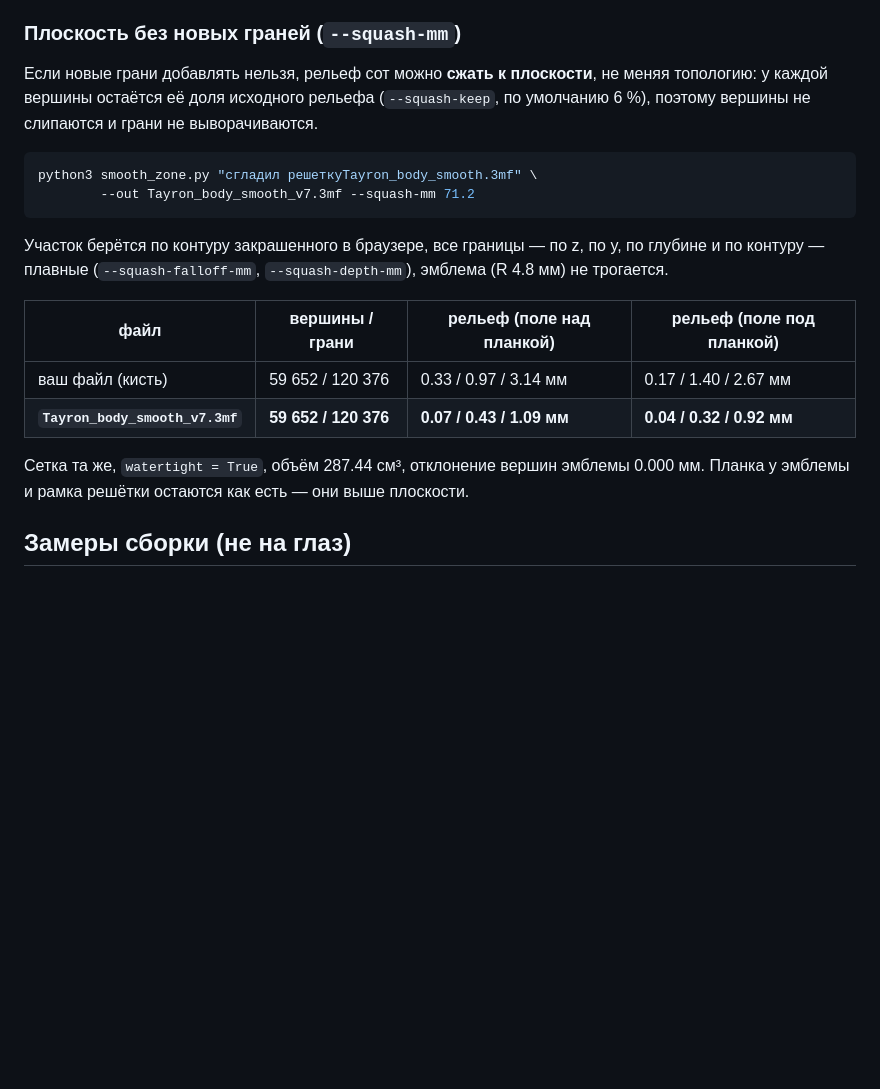
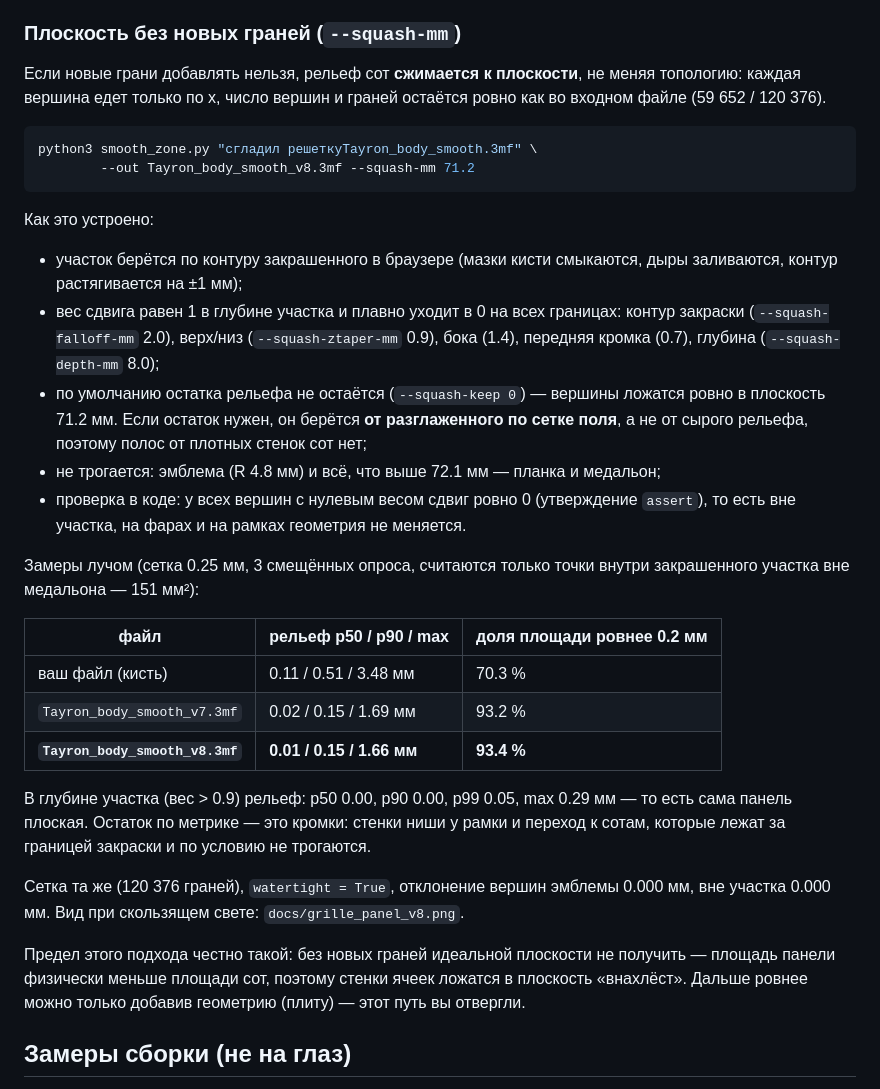
Before and after one commit to aidarbreeze/tayron, a Markdown page: README.md, the part around the change. Drawn GitHub-style; blank space fills up the shorter version.

Commit message:
Второй проход плоскости без новых граней: остатка нет, Tayron_body_smooth_v8.3mf
Co-authored-by: arena-agent <297053741+arena-agent@users.noreply.github.com>

````diff
--- a/README.md
+++ b/README.md
@@ -283,26 +283,49 @@ python3 smooth_zone.py "сгладил решеткуTayron_body_smooth.3mf" \
 
 ### Плоскость без новых граней (`--squash-mm`)
 
-Если новые грани добавлять нельзя, рельеф сот можно **сжать к плоскости**, не меняя
-топологию: у каждой вершины остаётся её доля исходного рельефа (`--squash-keep`,
-по умолчанию 6 %), поэтому вершины не слипаются и грани не выворачиваются.
+Если новые грани добавлять нельзя, рельеф сот **сжимается к плоскости**, не меняя
+топологию: каждая вершина едет только по x, число вершин и граней остаётся ровно
+как во входном файле (59 652 / 120 376).
 
 ```bash
 python3 smooth_zone.py "сгладил решеткуTayron_body_smooth.3mf" \
-        --out Tayron_body_smooth_v7.3mf --squash-mm 71.2
+        --out Tayron_body_smooth_v8.3mf --squash-mm 71.2
 ```
 
-Участок берётся по контуру закрашенного в браузере, все границы — по z, по y, по
-глубине и по контуру — плавные (`--squash-falloff-mm`, `--squash-depth-mm`),
-эмблема (R 4.8 мм) не трогается.
+Как это устроено:
 
-| файл | вершины / грани | рельеф (поле над планкой) | рельеф (поле под планкой) |
-|---|---|---|---|
-| ваш файл (кисть) | 59 652 / 120 376 | 0.33 / 0.97 / 3.14 мм | 0.17 / 1.40 / 2.67 мм |
-| **`Tayron_body_smooth_v7.3mf`** | **59 652 / 120 376** | **0.07 / 0.43 / 1.09 мм** | **0.04 / 0.32 / 0.92 мм** |
+* участок берётся по контуру закрашенного в браузере (мазки кисти смыкаются,
+  дыры заливаются, контур растягивается на ±1 мм);
+* вес сдвига равен 1 в глубине участка и плавно уходит в 0 на всех границах:
+  контур закраски (`--squash-falloff-mm` 2.0), верх/низ (`--squash-ztaper-mm`
+  0.9), бока (1.4), передняя кромка (0.7), глубина (`--squash-depth-mm` 8.0);
+* по умолчанию остатка рельефа не остаётся (`--squash-keep 0`) — вершины ложатся
+  ровно в плоскость 71.2 мм. Если остаток нужен, он берётся **от разглаженного по
+  сетке поля**, а не от сырого рельефа, поэтому полос от плотных стенок сот нет;
+* не трогается: эмблема (R 4.8 мм) и всё, что выше 72.1 мм — планка и медальон;
+* проверка в коде: у всех вершин с нулевым весом сдвиг ровно 0 (утверждение
+  `assert`), то есть вне участка, на фарах и на рамках геометрия не меняется.
 
-Сетка та же, `watertight = True`, объём 287.44 см³, отклонение вершин эмблемы
-0.000 мм. Планка у эмблемы и рамка решётки остаются как есть — они выше плоскости.
+Замеры лучом (сетка 0.25 мм, 3 смещённых опроса, считаются только точки внутри
+закрашенного участка вне медальона — 151 мм²):
+
+| файл | рельеф p50 / p90 / max | доля площади ровнее 0.2 мм |
+|---|---|---|
+| ваш файл (кисть) | 0.11 / 0.51 / 3.48 мм | 70.3 % |
+| `Tayron_body_smooth_v7.3mf` | 0.02 / 0.15 / 1.69 мм | 93.2 % |
+| **`Tayron_body_smooth_v8.3mf`** | **0.01 / 0.15 / 1.66 мм** | **93.4 %** |
+
+В глубине участка (вес > 0.9) рельеф: p50 0.00, p90 0.00, p99 0.05, max 0.29 мм —
+то есть сама панель плоская. Остаток по метрике — это кромки: стенки ниши у рамки
+и переход к сотам, которые лежат за границей закраски и по условию не трогаются.
+
+Сетка та же (120 376 граней), `watertight = True`, отклонение вершин эмблемы
+0.000 мм, вне участка 0.000 мм. Вид при скользящем свете: `docs/grille_panel_v8.png`.
+
+Предел этого подхода честно такой: без новых граней идеальной плоскости не
+получить — площадь панели физически меньше площади сот, поэтому стенки ячеек
+ложатся в плоскость «внахлёст». Дальше ровнее можно только добавив геометрию
+(плиту) — этот путь вы отвергли.
 
 ## Замеры сборки (не на глаз)
 
````
Also changed, not shown: docs/grille_panel_v8.png (added), 2 other files.
